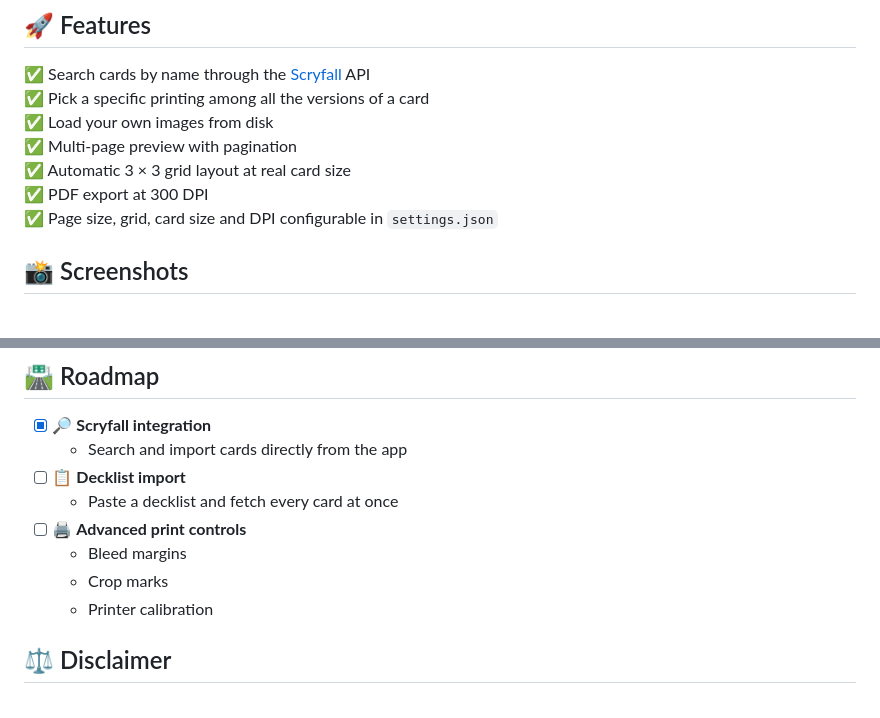
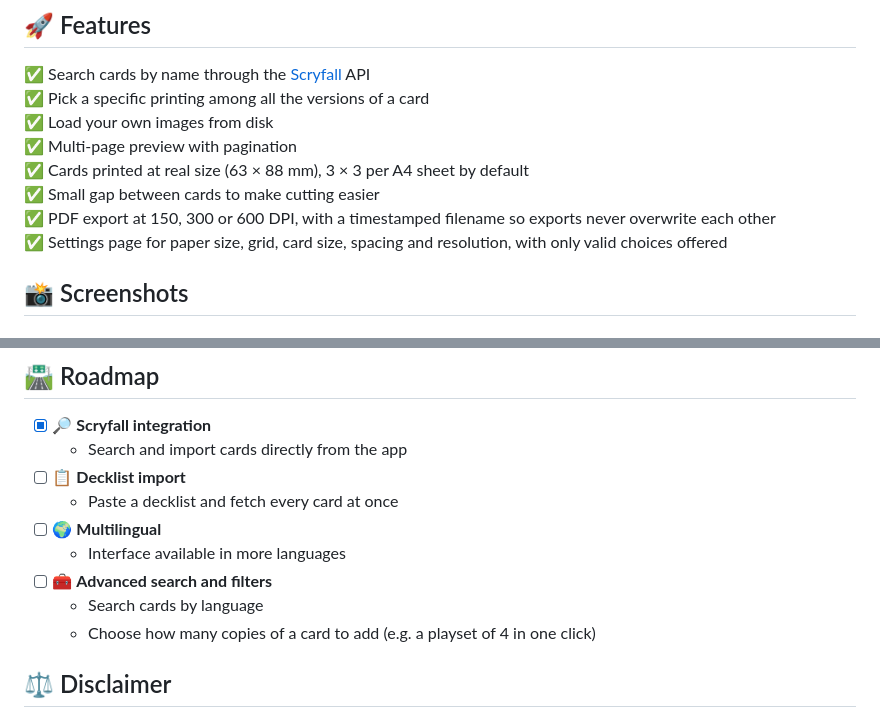
Before and after one commit to elianAlde/proxyx, a Markdown page: README.md, 2 parts joined by grey strips. GitHub-like rendering.

```diff
--- a/README.md
+++ b/README.md
@@ -35,11 +35,13 @@ It was built to solve a simple problem: playtesting a deck idea before buying th
 <br>
 ✅ Multi-page preview with pagination
 <br>
-✅ Automatic 3 × 3 grid layout at real card size
+✅ Cards printed at real size (63 × 88 mm), 3 × 3 per A4 sheet by default
 <br>
-✅ PDF export at 300 DPI
+✅ Small gap between cards to make cutting easier
 <br>
-✅ Page size, grid, card size and DPI configurable in `settings.json`
+✅ PDF export at 150, 300 or 600 DPI, with a timestamped filename so exports never overwrite each other
+<br>
+✅ Settings page for paper size, grid, card size, spacing and resolution, with only valid choices offered
 
 
 ## 📸 Screenshots
@@ -180,10 +195,11 @@ The tests cover the pure logic: mm → pixel conversion, page layout, Scryfall r
   - Search and import cards directly from the app
 - [ ] 📋 **Decklist import**
   - Paste a decklist and fetch every card at once
-- [ ] 🖨 **Advanced print controls**
-  - Bleed margins
-  - Crop marks
-  - Printer calibration
+- [ ] 🌍 **Multilingual**
+  - Interface available in more languages
+- [ ] 🧰 **Advanced search and filters**
+  - Search cards by language
+  - Choose how many copies of a card to add (e.g. a playset of 4 in one click)
 
 
 <a id="disclaimer"></a>
```
Also changed, not shown: other parts of README.md (+29 -16 lines), assets/card-preview-screenshot.png (deleted), assets/cardlist-screenshot.png (deleted), assets/settings-screenshot.png (added), 9 other files.
